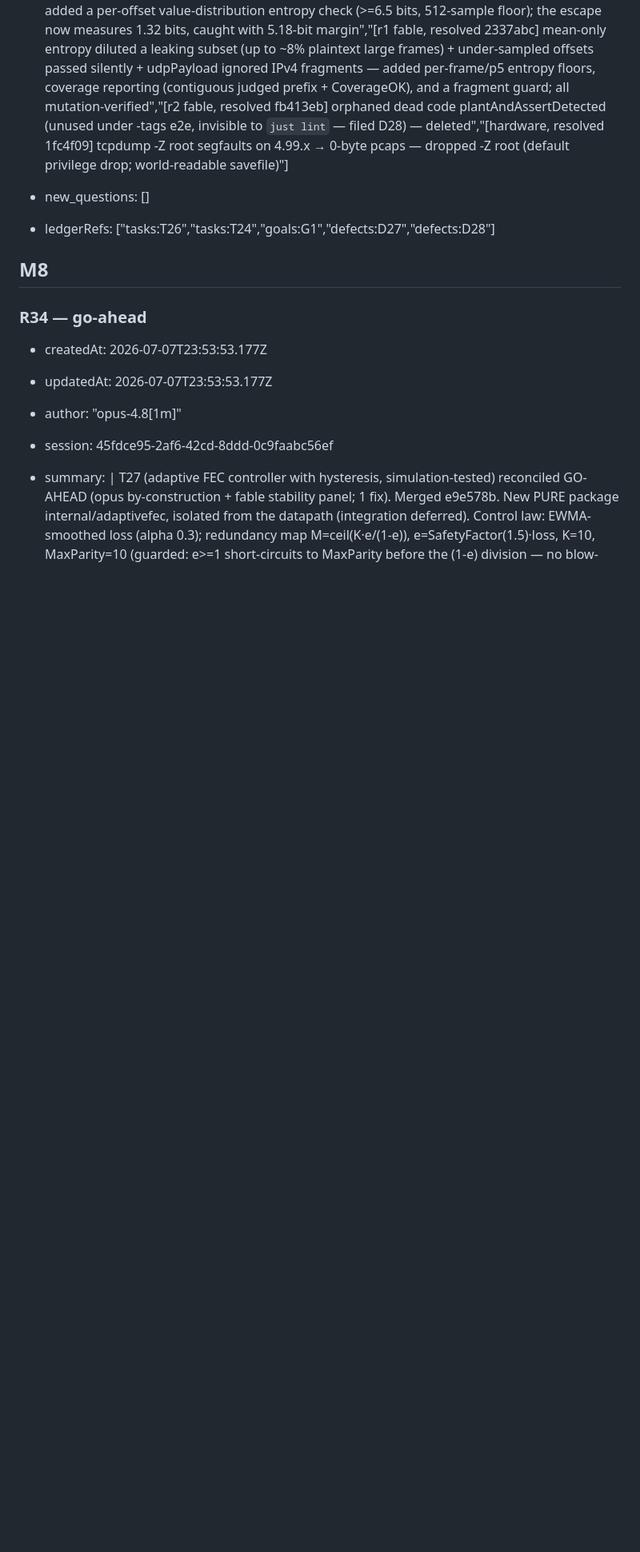
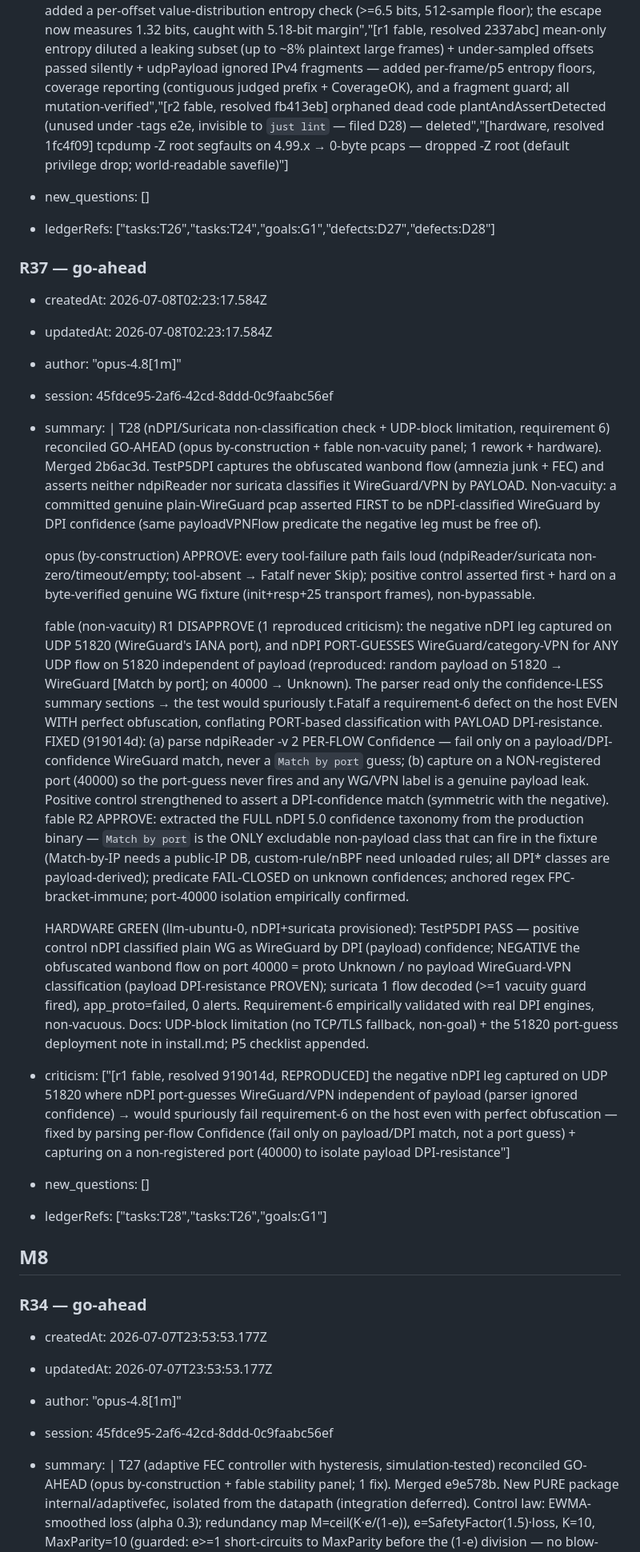
Before and after one commit to 7mind/fecalia, a Markdown page: .cq/reviews.md, the part around one of its changes. Shown at 80% size. Drawn GitHub-style; blank space fills up the shorter version.

Commit message:
chore(ledger): /cq:advance — T28 done (nDPI/Suricata DPI-resistance check, hardware-green: obfuscated payload = proto Unknown, positive control detects real WG); R37 go-ahead

```diff
--- a/.cq/reviews.md
+++ b/.cq/reviews.md
@@ -478,6 +478,24 @@ archives: []
 - new_questions: []
 - ledgerRefs: ["tasks:T26","tasks:T24","goals:G1","defects:D27","defects:D28"]
 
+### R37 — go-ahead
+
+- createdAt: 2026-07-08T02:23:17.584Z
+- updatedAt: 2026-07-08T02:23:17.584Z
+- author: "opus-4.8[1m]"
+- session: 45fdce95-2af6-42cd-8ddd-0c9faabc56ef
+- summary: |
+    T28 (nDPI/Suricata non-classification check + UDP-block limitation, requirement 6) reconciled GO-AHEAD (opus by-construction + fable non-vacuity panel; 1 rework + hardware). Merged 2b6ac3d. TestP5DPI captures the obfuscated wanbond flow (amnezia junk + FEC) and asserts neither ndpiReader nor suricata classifies it WireGuard/VPN by PAYLOAD. Non-vacuity: a committed genuine plain-WireGuard pcap asserted FIRST to be nDPI-classified WireGuard by DPI confidence (same payloadVPNFlow predicate the negative leg must be free of).
+
+    opus (by-construction) APPROVE: every tool-failure path fails loud (ndpiReader/suricata non-zero/timeout/empty; tool-absent → Fatalf never Skip); positive control asserted first + hard on a byte-verified genuine WG fixture (init+resp+25 transport frames), non-bypassable.
+
+    fable (non-vacuity) R1 DISAPPROVE (1 reproduced criticism): the negative nDPI leg captured on UDP 51820 (WireGuard's IANA port), and nDPI PORT-GUESSES WireGuard/category-VPN for ANY UDP flow on 51820 independent of payload (reproduced: random payload on 51820 → WireGuard [Match by port]; on 40000 → Unknown). The parser read only the confidence-LESS summary sections → the test would spuriously t.Fatalf a requirement-6 defect on the host EVEN WITH perfect obfuscation, conflating PORT-based classification with PAYLOAD DPI-resistance. FIXED (919014d): (a) parse ndpiReader -v 2 PER-FLOW Confidence — fail only on a payload/DPI-confidence WireGuard match, never a `Match by port` guess; (b) capture on a NON-registered port (40000) so the port-guess never fires and any WG/VPN label is a genuine payload leak. Positive control strengthened to assert a DPI-confidence match (symmetric with the negative). fable R2 APPROVE: extracted the FULL nDPI 5.0 confidence taxonomy from the production binary — `Match by port` is the ONLY excludable non-payload class that can fire in the fixture (Match-by-IP needs a public-IP DB, custom-rule/nBPF need unloaded rules; all DPI* classes are payload-derived); predicate FAIL-CLOSED on unknown confidences; anchored regex FPC-bracket-immune; port-40000 isolation empirically confirmed.
+
+    HARDWARE GREEN (llm-ubuntu-0, nDPI+suricata provisioned): TestP5DPI PASS — positive control nDPI classified plain WG as WireGuard by DPI (payload) confidence; NEGATIVE the obfuscated wanbond flow on port 40000 = proto Unknown / no payload WireGuard-VPN classification (payload DPI-resistance PROVEN); suricata 1 flow decoded (>=1 vacuity guard fired), app_proto=failed, 0 alerts. Requirement-6 empirically validated with real DPI engines, non-vacuous. Docs: UDP-block limitation (no TCP/TLS fallback, non-goal) + the 51820 port-guess deployment note in install.md; P5 checklist appended.
+- criticism: ["[r1 fable, resolved 919014d, REPRODUCED] the negative nDPI leg captured on UDP 51820 where nDPI port-guesses WireGuard/VPN independent of payload (parser ignored confidence) → would spuriously fail requirement-6 on the host even with perfect obfuscation — fixed by parsing per-flow Confidence (fail only on payload/DPI match, not a port guess) + capturing on a non-registered port (40000) to isolate payload DPI-resistance"]
+- new_questions: []
+- ledgerRefs: ["tasks:T28","tasks:T26","goals:G1"]
+
 ## M8
 
 ### R34 — go-ahead
```
Also changed, not shown: other parts of .cq/reviews.md (+1 -1 lines), .cq/tasks.md (+5 -5 lines).
